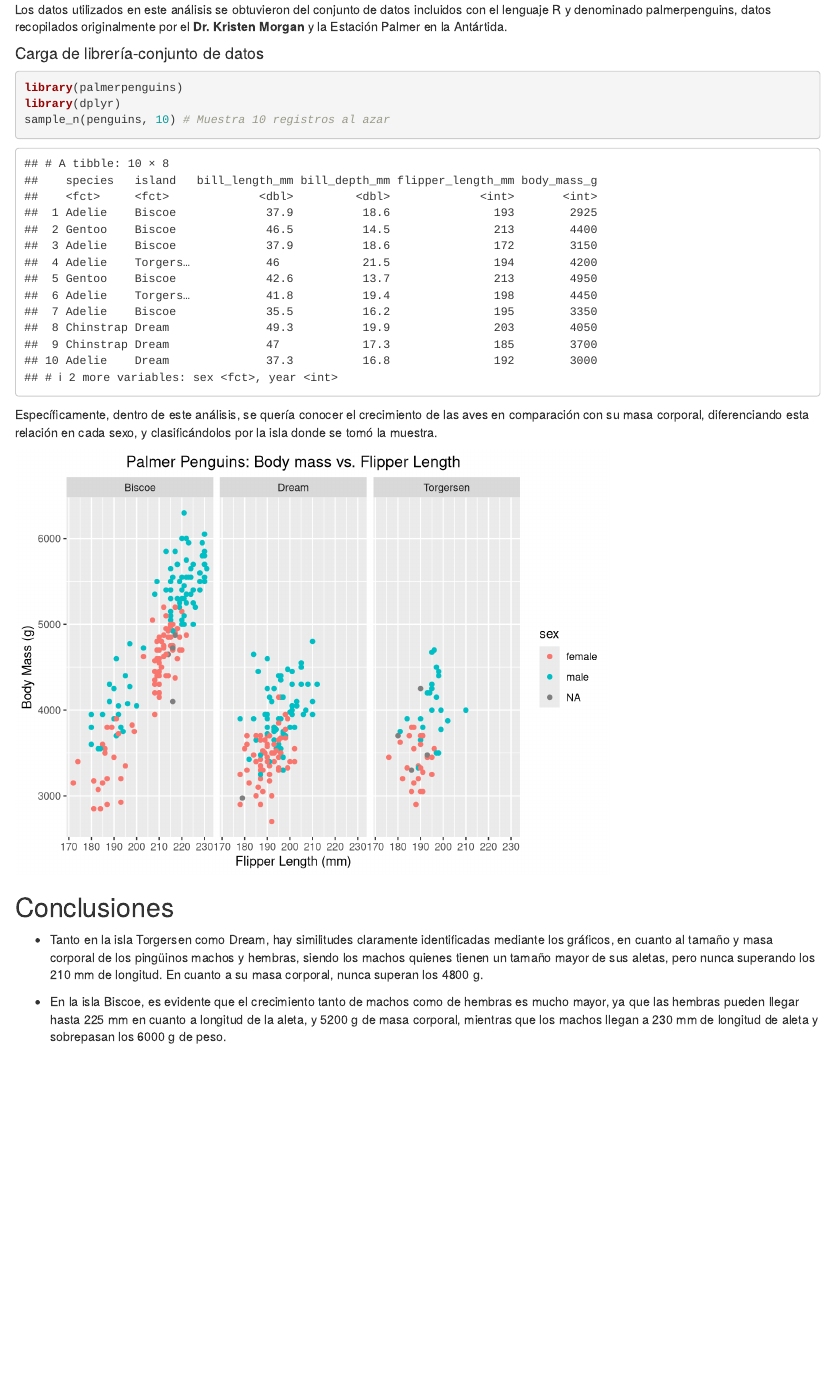
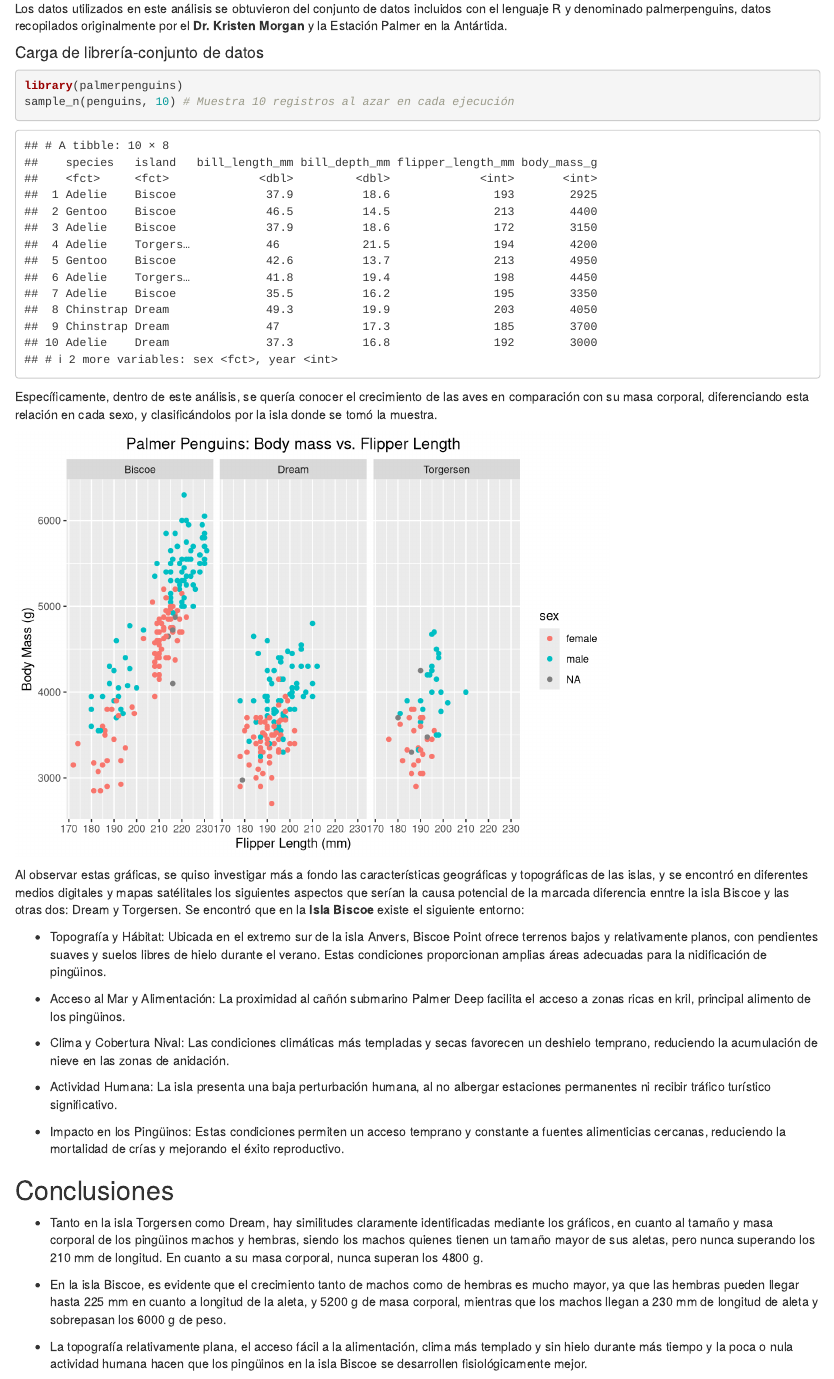
Before and after one commit to alexenter2020/DataAnalysis_SampleReport_R, an R Markdown document (Ejemplo_informe.Rmd): the page in a window 1100 px wide, from 560 px down before the commit and from 580 px down after it, so that both start at the same text. Rendered offline with R 4.5, knitr and Pandoc, with nearby package versions; both versions are drawn in the output format of the newer one; code that draws random numbers runs with fixed seeds of ours.

Commit message:
- Topografía isla Biscoe agregada - Nueva conclusión agregada

````diff
--- a/Ejemplo_informe.Rmd
+++ b/Ejemplo_informe.Rmd
@@ -2,8 +2,7 @@
 title: "Palmer Penguins"
 author: "Alexenter"
 date: "2025-05-12"
-output:
-  pdf_document: default
+output: html_document
 ---
 
 ```{r Setup, include=FALSE}
@@ -32,15 +32,14 @@ Los datos utilizados en este análisis se obtuvieron del conjunto de datos inclu
 #### Carga de librería-conjunto de datos
 ```{r Librerías y Datos}
 library(palmerpenguins)
-library(dplyr)
-sample_n(penguins, 10) # Muestra 10 registros al azar
+sample_n(penguins, 10) # Muestra 10 registros al azar en cada ejecución
 ```
 
 Específicamente, dentro de este análisis, se quería conocer el crecimiento de las aves en comparación con su masa corporal, diferenciando esta relación en cada sexo, y clasificándolos por la isla donde se tomó la muestra.
 
 ```{r Visualización, echo=FALSE}
 ggplot(data = penguins) +
-  geom_point(mapping = aes(x=flipper_length_mm, y = body_mass_g, color = sex)) +
+  geom_point(mapping = aes(x=flipper_length_mm, y = body_mass_g, color = sex), na.rm = TRUE) +
   facet_wrap(~island) +
   labs(title = "Palmer Penguins: Body mass vs. Flipper Length",
        x = "Flipper Length (mm)",
@@ -48,8 +47,22 @@ ggplot(data = penguins) +
   theme(plot.title = element_text(hjust = 0.5))
 ```
 
+Al observar estas gráficas, se quiso investigar más a fondo las características geográficas y topográficas de las islas, y se encontró en diferentes medios digitales y mapas satélitales los siguientes aspectos que serían la causa potencial de la marcada diferencia enntre la isla Biscoe y las otras dos: Dream y Torgersen. Se encontró que en la **Isla Biscoe** existe el siguiente entorno:
+
+* Topografía y Hábitat: Ubicada en el extremo sur de la isla Anvers, Biscoe Point ofrece terrenos bajos y relativamente planos, con pendientes suaves y suelos libres de hielo durante el verano. Estas condiciones proporcionan amplias áreas adecuadas para la nidificación de pingüinos.
+
+* Acceso al Mar y Alimentación: La proximidad al cañón submarino Palmer Deep facilita el acceso a zonas ricas en kril, principal alimento de los pingüinos.
+
+* Clima y Cobertura Nival: Las condiciones climáticas más templadas y secas favorecen un deshielo temprano, reduciendo la acumulación de nieve en las zonas de anidación.
+
+* Actividad Humana: La isla presenta una baja perturbación humana, al no albergar estaciones permanentes ni recibir tráfico turístico significativo.
+
+* Impacto en los Pingüinos: Estas condiciones permiten un acceso temprano y constante a fuentes alimenticias cercanas, reduciendo la mortalidad de crías y mejorando el éxito reproductivo.
+
 ## Conclusiones
 
 - Tanto en la isla Torgersen como Dream, hay similitudes claramente identificadas mediante los gráficos, en cuanto al tamaño y masa corporal de los pingüinos machos y hembras, siendo los machos quienes tienen un tamaño mayor de sus aletas, pero nunca superando los 210 mm de longitud. En cuanto a su masa corporal, nunca superan los 4800 g.
 
 - En la isla Biscoe, es evidente que el crecimiento tanto de machos como de hembras es mucho mayor, ya que las hembras pueden llegar hasta 225 mm en cuanto a longitud de la aleta, y 5200 g de masa corporal, mientras que los machos llegan a 230 mm de longitud de aleta y sobrepasan los 6000 g de peso.
+
+- La topografía relativamente plana, el acceso fácil a la alimentación, clima más templado y sin hielo durante más tiempo y la poca o nula actividad humana hacen que los pingüinos en la isla Biscoe se desarrollen fisiológicamente mejor.
````
Also changed, not shown: Ejemplo_informe.Rmd (1 more changed lines).
